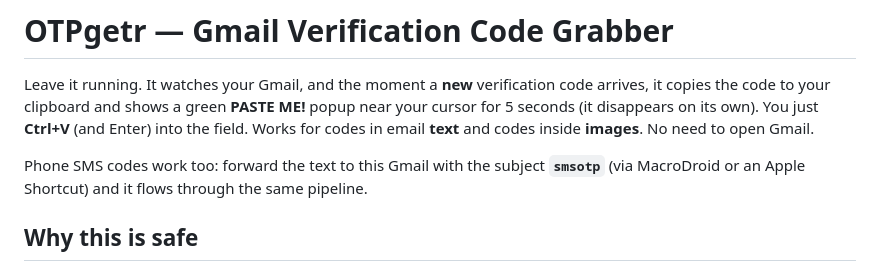
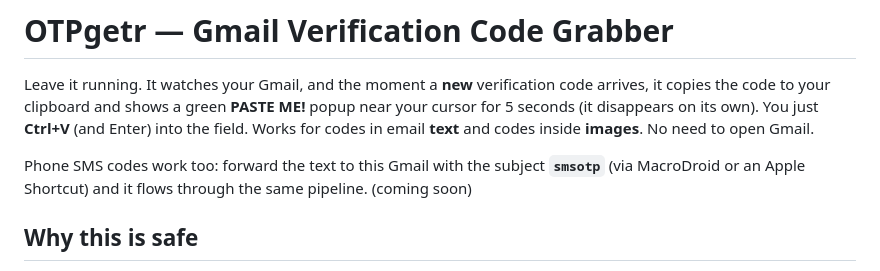
Before and after one commit to cloow/OTPgetr, a Markdown page: README.md, the part around the change. Rendered like a GitHub page.

```diff
--- a/README.md
+++ b/README.md
@@ -9,7 +9,7 @@ You just **Ctrl+V** (and Enter) into the field. Works for codes in email
 
 Phone SMS codes work too: forward the text to this Gmail with the subject
 **`smsotp`** (via MacroDroid or an Apple Shortcut) and it flows through the same
-pipeline.
+pipeline.  (coming soon)
 
 ## Why this is safe
 - Uses Google's official Gmail API only to read your recent messages. The script
```
